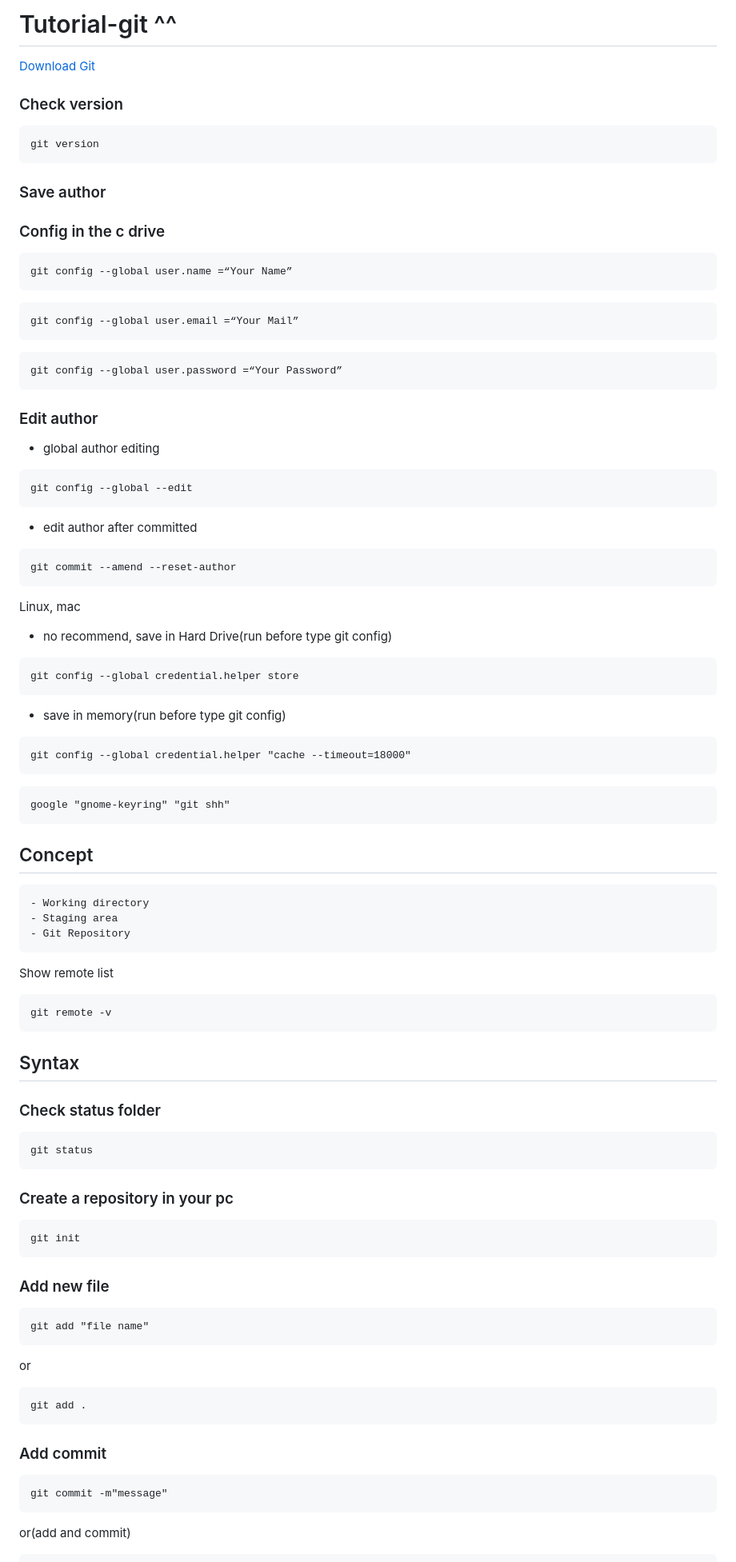
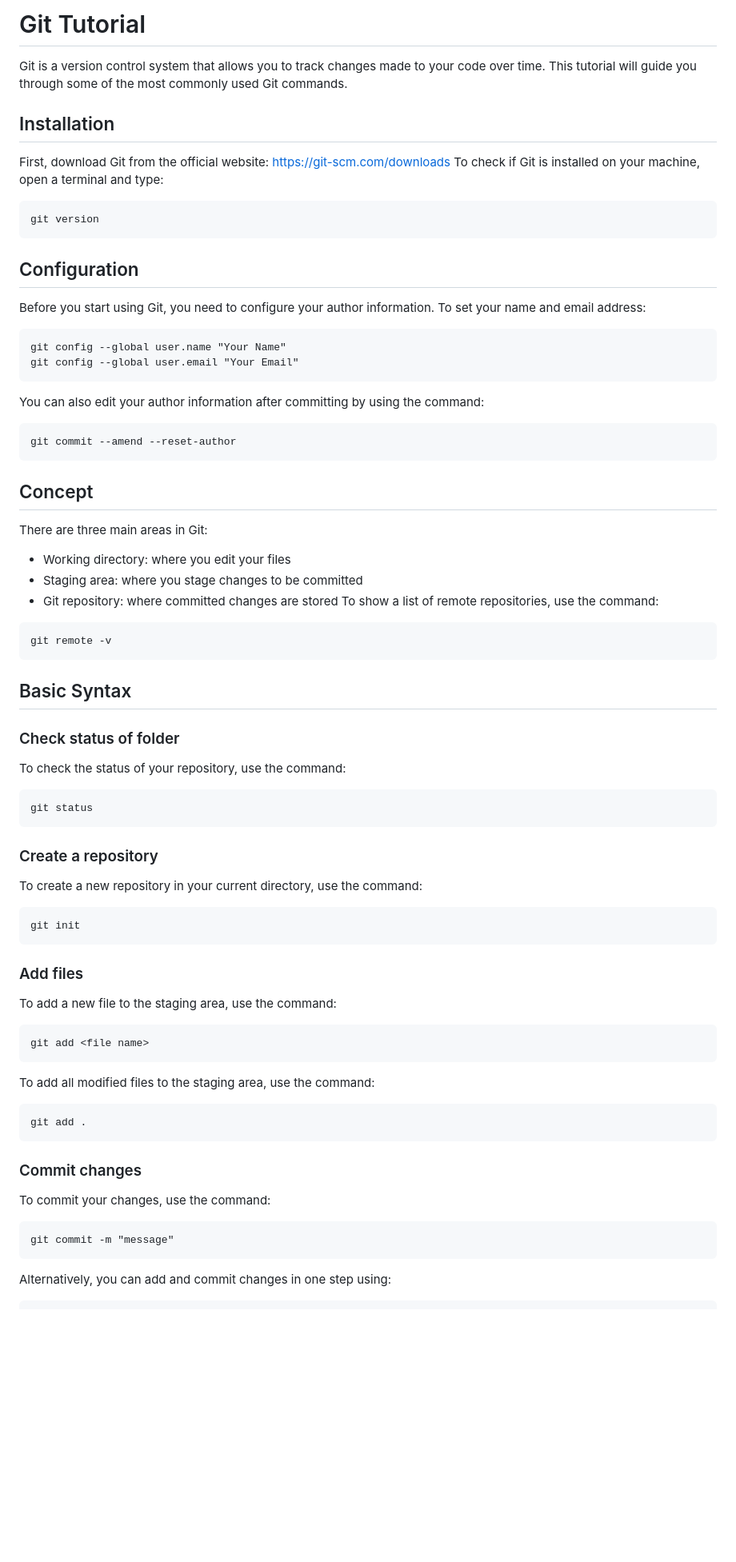
Before and after one commit to nc-minh/git-tutorial, a Markdown page: README.md, the part around one of its changes. Shown at 80% size. Rendered like a GitHub page; blank space fills up the shorter version.

````diff
--- a/README.md
+++ b/README.md
@@ -1,81 +1,58 @@
-# Tutorial-git ^^
+# Git Tutorial
+Git is a version control system that allows you to track changes made to your code over time. This tutorial will guide you through some of the most commonly used Git commands.
 
-<a href="https://git-scm.com/downloads">Download Git</a>
-
-<h3>Check version</h3>
-
+## Installation
+First, download Git from the official website: https://git-scm.com/downloads
+To check if Git is installed on your machine, open a terminal and type:
 ```
 git version
 ```
-<h3>Save author</h3>
-<h3>Config in the c drive</h3>
 
+## Configuration
+Before you start using Git, you need to configure your author information.
+To set your name and email address:
 ```
-git config --global user.name =“Your Name”
+git config --global user.name "Your Name"
+git config --global user.email "Your Email"
 ```
-```
-git config --global user.email =“Your Mail”
-```
-```
-git config --global user.password =“Your Password”
-```
-<h3>Edit author</h3>
-
-- global author editing
-
-```
-git config --global --edit
-```
-- edit author after committed
-
+You can also edit your author information after committing by using the command:
 ```
 git commit --amend --reset-author
 ```
-Linux, mac
-- no recommend, save in Hard Drive(run before type git config)
-```
-git config --global credential.helper store
-```
-- save in memory(run before type git config)
-```
-git config --global credential.helper "cache --timeout=18000"
-```
-```
-google "gnome-keyring" "git shh"
-```
+
 ## Concept
-```
-- Working directory
-- Staging area
-- Git Repository
-```
-Show remote list
+There are three main areas in Git:
+- Working directory: where you edit your files
+- Staging area: where you stage changes to be committed
+- Git repository: where committed changes are stored
+To show a list of remote repositories, use the command:
 ```
 git remote -v
 ```
-## Syntax
-### Check status folder
+## Basic Syntax
+### Check status of folder
+To check the status of your repository, use the command:
 ```
 git status
 ```
-
-### Create a repository in your pc
+### Create a repository
+To create a new repository in your current directory, use the command:
 ```
 git init
 ```
-
-### Add new file
+### Add files
+To add a new file to the staging area, use the command:
 ```
-git add "file name"
+git add <file name>
 ```
-or
+To add all modified files to the staging area, use the command:
 ```
 git add .
 ```
-
-### Add commit
+### Commit changes
+To commit your changes, use the command:
 ```
-git commit -m"message"
+git commit -m "message"
 ```
-or(add and commit)
+Alternatively, you can add and commit changes in one step using:
 ```
````
Also changed, not shown: other parts of README.md (+68 -60 lines).
